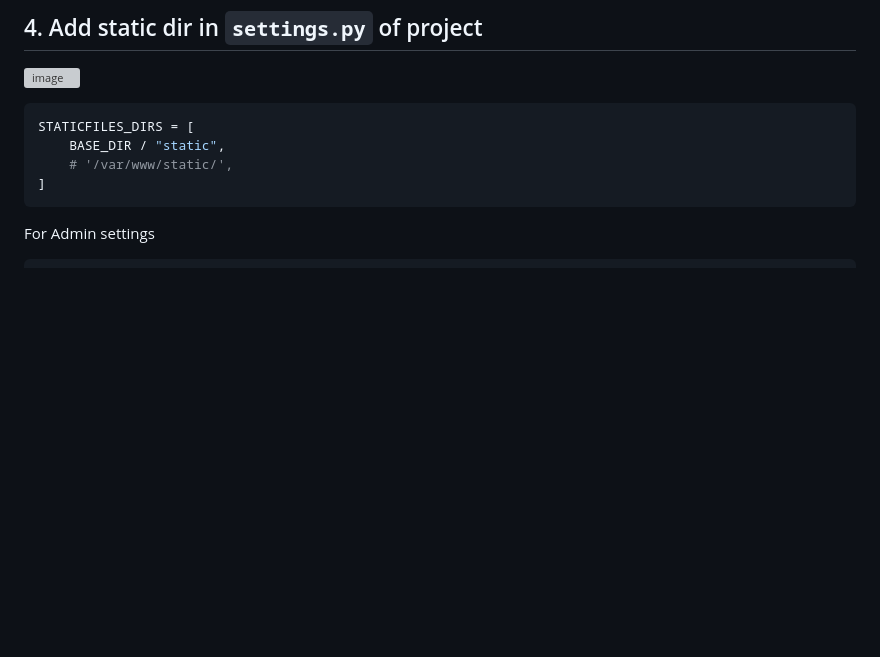
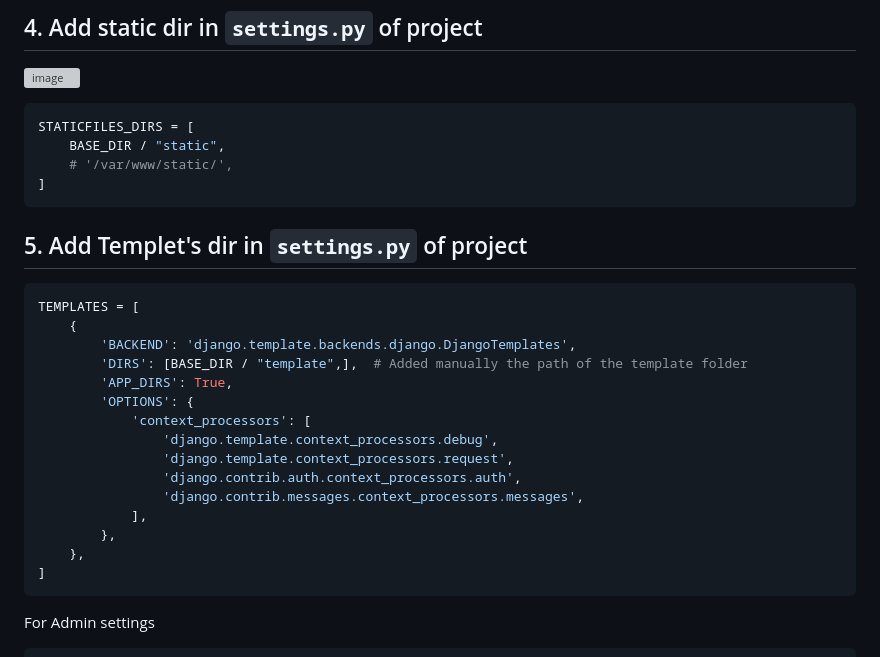
Before and after one commit to Ayon-SSP/Learning_Django, a Markdown page: README.md, the part around the change. GitHub-like rendering; blank space fills up the shorter version; grey boxes are pictures that could not be loaded.

````diff
--- a/README.md
+++ b/README.md
@@ -123,8 +123,24 @@ STATICFILES_DIRS = [
 ]
 ```
 
-
-
+## 5. Add Templet's dir in `settings.py` of project
+```python
+TEMPLATES = [
+    {
+        'BACKEND': 'django.template.backends.django.DjangoTemplates',
+        'DIRS': [BASE_DIR / "template",],  # Added manually the path of the template folder
+        'APP_DIRS': True,
+        'OPTIONS': {
+            'context_processors': [
+                'django.template.context_processors.debug',
+                'django.template.context_processors.request',
+                'django.contrib.auth.context_processors.auth',
+                'django.contrib.messages.context_processors.messages',
+            ],
+        },
+    },
+]
+```
 For Admin settings
 ```bash
 python3 manage.py makemigrations
````
